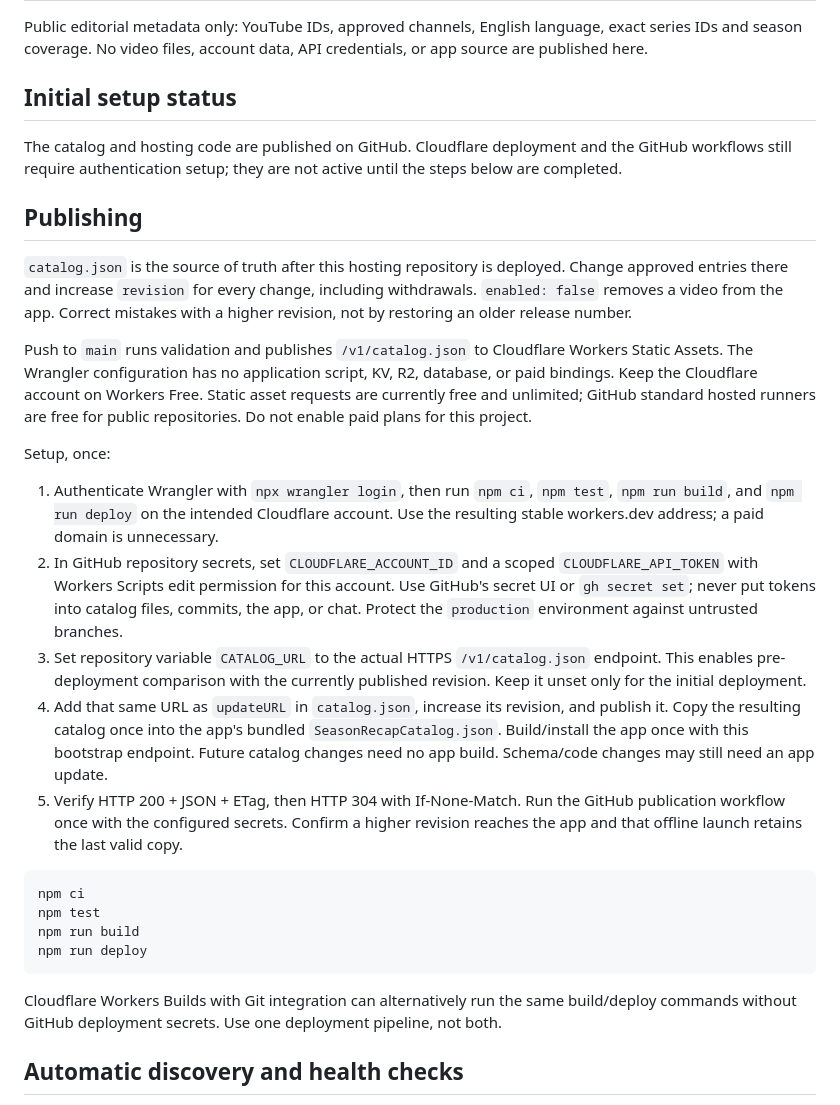
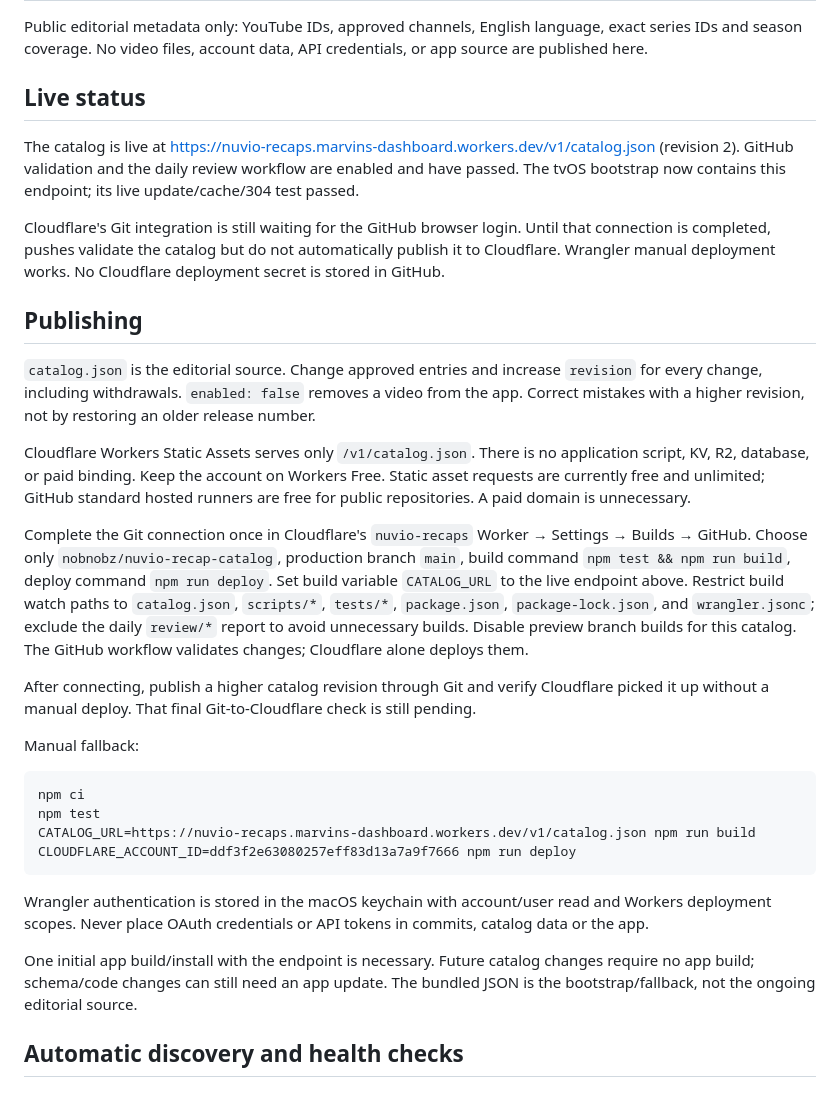
Before and after one commit to nobnobz/nuvio-recap-catalog, a Markdown page: README.md, the part around the change. Drawn GitHub-style.

Commit message:
Document live endpoint and remaining Git build connection

````diff
--- a/README.md
+++ b/README.md
@@ -2,32 +2,34 @@
 
 Public editorial metadata only: YouTube IDs, approved channels, English language, exact series IDs and season coverage. No video files, account data, API credentials, or app source are published here.
 
-## Initial setup status
+## Live status
 
-The catalog and hosting code are published on GitHub. Cloudflare deployment and the GitHub workflows still require authentication setup; they are not active until the steps below are completed.
+The catalog is live at https://nuvio-recaps.marvins-dashboard.workers.dev/v1/catalog.json (revision 2). GitHub validation and the daily review workflow are enabled and have passed. The tvOS bootstrap now contains this endpoint; its live update/cache/304 test passed.
+
+Cloudflare's Git integration is still waiting for the GitHub browser login. Until that connection is completed, pushes validate the catalog but do not automatically publish it to Cloudflare. Wrangler manual deployment works. No Cloudflare deployment secret is stored in GitHub.
 
 ## Publishing
 
-`catalog.json` is the source of truth after this hosting repository is deployed. Change approved entries there and increase `revision` for every change, including withdrawals. `enabled: false` removes a video from the app. Correct mistakes with a higher revision, not by restoring an older release number.
+`catalog.json` is the editorial source. Change approved entries and increase `revision` for every change, including withdrawals. `enabled: false` removes a video from the app. Correct mistakes with a higher revision, not by restoring an older release number.
 
-Push to `main` runs validation and publishes `/v1/catalog.json` to Cloudflare Workers Static Assets. The Wrangler configuration has no application script, KV, R2, database, or paid bindings. Keep the Cloudflare account on Workers Free. Static asset requests are currently free and unlimited; GitHub standard hosted runners are free for public repositories. Do not enable paid plans for this project.
+Cloudflare Workers Static Assets serves only `/v1/catalog.json`. There is no application script, KV, R2, database, or paid binding. Keep the account on Workers Free. Static asset requests are currently free and unlimited; GitHub standard hosted runners are free for public repositories. A paid domain is unnecessary.
 
-Setup, once:
+Complete the Git connection once in Cloudflare's `nuvio-recaps` Worker → Settings → Builds → GitHub. Choose only `nobnobz/nuvio-recap-catalog`, production branch `main`, build command `npm test && npm run build`, deploy command `npm run deploy`. Set build variable `CATALOG_URL` to the live endpoint above. Restrict build watch paths to `catalog.json`, `scripts/*`, `tests/*`, `package.json`, `package-lock.json`, and `wrangler.jsonc`; exclude the daily `review/*` report to avoid unnecessary builds. Disable preview branch builds for this catalog. The GitHub workflow validates changes; Cloudflare alone deploys them.
 
-1. Authenticate Wrangler with `npx wrangler login`, then run `npm ci`, `npm test`, `npm run build`, and `npm run deploy` on the intended Cloudflare account. Use the resulting stable workers.dev address; a paid domain is unnecessary.
-2. In GitHub repository secrets, set `CLOUDFLARE_ACCOUNT_ID` and a scoped `CLOUDFLARE_API_TOKEN` with Workers Scripts edit permission for this account. Use GitHub's secret UI or `gh secret set`; never put tokens into catalog files, commits, the app, or chat. Protect the `production` environment against untrusted branches.
-3. Set repository variable `CATALOG_URL` to the actual HTTPS `/v1/catalog.json` endpoint. This enables pre-deployment comparison with the currently published revision. Keep it unset only for the initial deployment.
-4. Add that same URL as `updateURL` in `catalog.json`, increase its revision, and publish it. Copy the resulting catalog once into the app's bundled `SeasonRecapCatalog.json`. Build/install the app once with this bootstrap endpoint. Future catalog changes need no app build. Schema/code changes may still need an app update.
-5. Verify HTTP 200 + JSON + ETag, then HTTP 304 with If-None-Match. Run the GitHub publication workflow once with the configured secrets. Confirm a higher revision reaches the app and that offline launch retains the last valid copy.
+After connecting, publish a higher catalog revision through Git and verify Cloudflare picked it up without a manual deploy. That final Git-to-Cloudflare check is still pending.
+
+Manual fallback:
 
 ```sh
 npm ci
 npm test
-npm run build
-npm run deploy
+CATALOG_URL=https://nuvio-recaps.marvins-dashboard.workers.dev/v1/catalog.json npm run build
+CLOUDFLARE_ACCOUNT_ID=ddf3f2e63080257eff83d13a7a9f7666 npm run deploy
 ```
 
-Cloudflare Workers Builds with Git integration can alternatively run the same build/deploy commands without GitHub deployment secrets. Use one deployment pipeline, not both.
+Wrangler authentication is stored in the macOS keychain with account/user read and Workers deployment scopes. Never place OAuth credentials or API tokens in commits, catalog data or the app.
+
+One initial app build/install with the endpoint is necessary. Future catalog changes require no app build; schema/code changes can still need an app update. The bundled JSON is the bootstrap/fallback, not the ongoing editorial source.
 
 ## Automatic discovery and health checks
 
````
